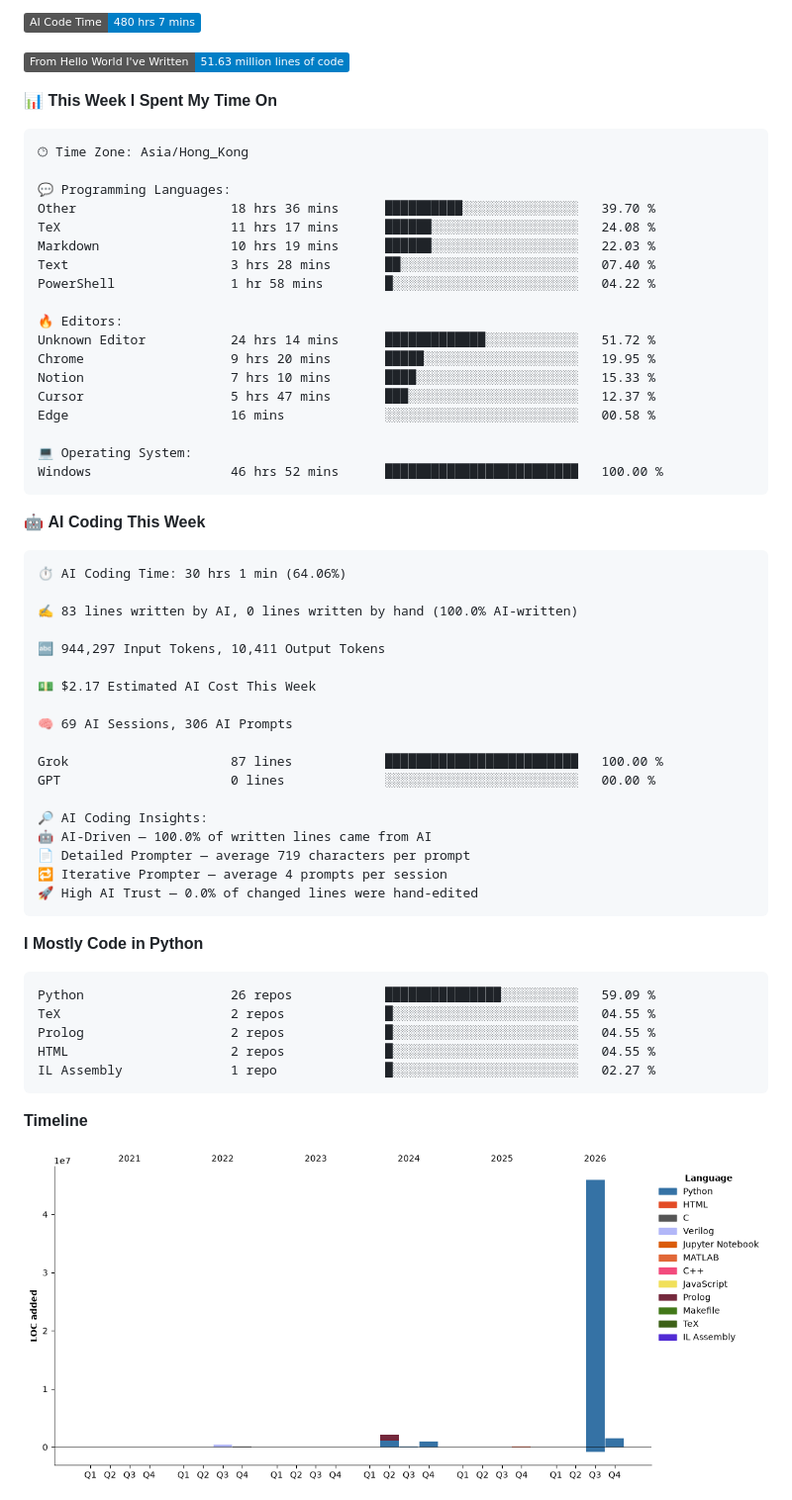
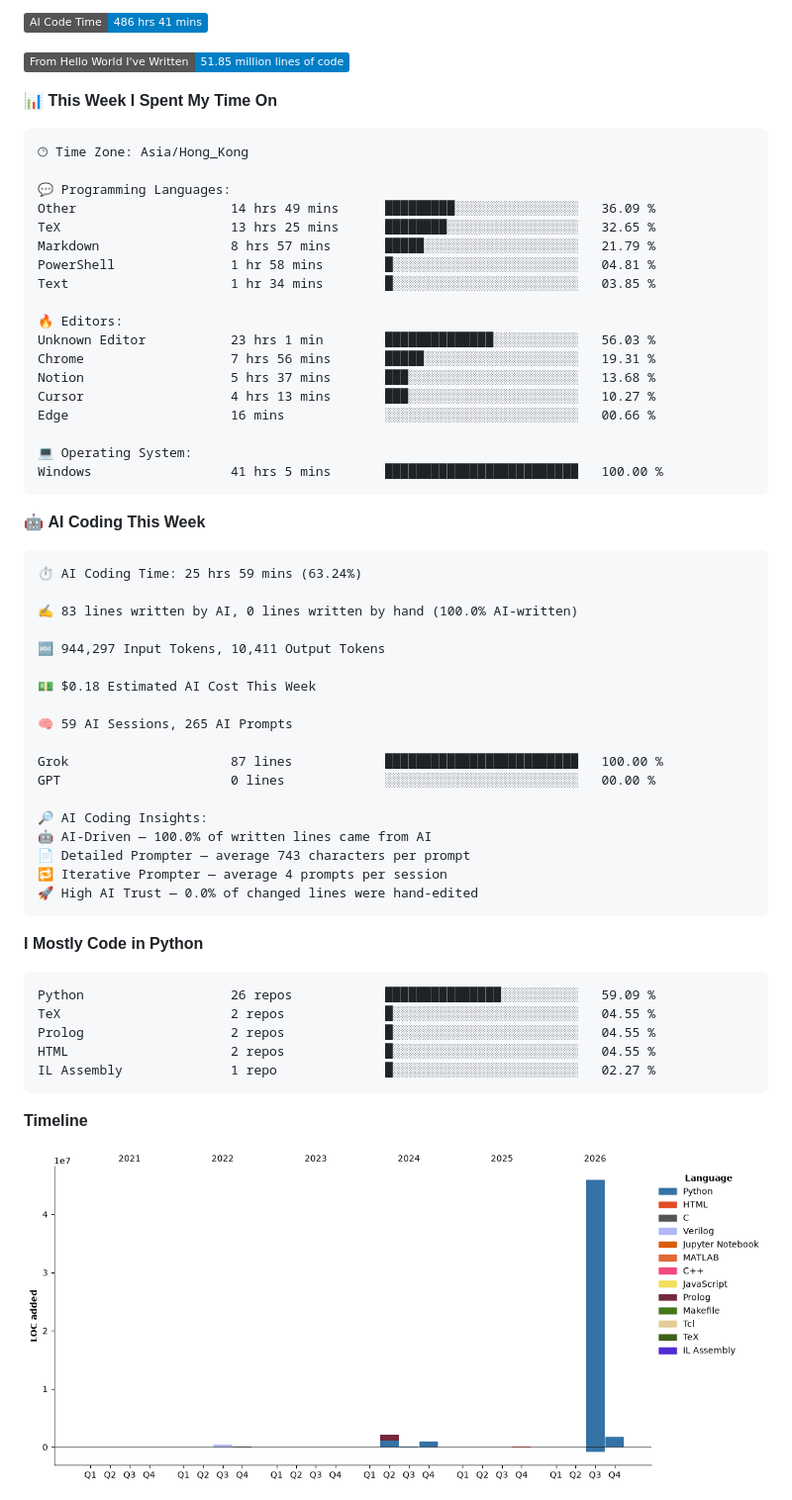
Before and after one commit to xhj2501/xhj2501, a Markdown page: README.md, the part around one of its changes. Shown at 99% size. Rendered like a GitHub page; pictures changed too: assets/bar_graph.png; badges without logos.

Commit message:
Updated with Dev Metrics

````diff
--- a/README.md
+++ b/README.md
@@ -5,7 +5,7 @@
 
-![AI Code Time](http://img.shields.io/badge/AI%20Code%20Time-480%20hrs%207%20mins-blue?style=flat)
+![AI Code Time](http://img.shields.io/badge/AI%20Code%20Time-486%20hrs%2041%20mins-blue?style=flat)
 
-![Lines of code](https://img.shields.io/badge/From%20Hello%20World%20I%27ve%20Written-51.63%20million%20lines%20of%20code-blue?style=flat)
+![Lines of code](https://img.shields.io/badge/From%20Hello%20World%20I%27ve%20Written-51.85%20million%20lines%20of%20code-blue?style=flat)
 
 📊 **This Week I Spent My Time On**
 
@@ -13,42 +13,42 @@
 🕑︎ Time Zone: Asia/Hong_Kong
 
 💬 Programming Languages:
-Other                    18 hrs 36 mins      ██████████░░░░░░░░░░░░░░░   39.70 %
-TeX                      11 hrs 17 mins      ██████░░░░░░░░░░░░░░░░░░░   24.08 %
-Markdown                 10 hrs 19 mins      ██████░░░░░░░░░░░░░░░░░░░   22.03 %
-Text                     3 hrs 28 mins       ██░░░░░░░░░░░░░░░░░░░░░░░   07.40 %
-PowerShell               1 hr 58 mins        █░░░░░░░░░░░░░░░░░░░░░░░░   04.22 %
+Other                    14 hrs 49 mins      █████████░░░░░░░░░░░░░░░░   36.09 %
+TeX                      13 hrs 25 mins      ████████░░░░░░░░░░░░░░░░░   32.65 %
+Markdown                 8 hrs 57 mins       █████░░░░░░░░░░░░░░░░░░░░   21.79 %
+PowerShell               1 hr 58 mins        █░░░░░░░░░░░░░░░░░░░░░░░░   04.81 %
+Text                     1 hr 34 mins        █░░░░░░░░░░░░░░░░░░░░░░░░   03.85 %
 
 🔥 Editors:
-Unknown Editor           24 hrs 14 mins      █████████████░░░░░░░░░░░░   51.72 %
-Chrome                   9 hrs 20 mins       █████░░░░░░░░░░░░░░░░░░░░   19.95 %
-Notion                   7 hrs 10 mins       ████░░░░░░░░░░░░░░░░░░░░░   15.33 %
-Cursor                   5 hrs 47 mins       ███░░░░░░░░░░░░░░░░░░░░░░   12.37 %
-Edge                     16 mins             ░░░░░░░░░░░░░░░░░░░░░░░░░   00.58 %
+Unknown Editor           23 hrs 1 min        ██████████████░░░░░░░░░░░   56.03 %
+Chrome                   7 hrs 56 mins       █████░░░░░░░░░░░░░░░░░░░░   19.31 %
+Notion                   5 hrs 37 mins       ███░░░░░░░░░░░░░░░░░░░░░░   13.68 %
+Cursor                   4 hrs 13 mins       ███░░░░░░░░░░░░░░░░░░░░░░   10.27 %
+Edge                     16 mins             ░░░░░░░░░░░░░░░░░░░░░░░░░   00.66 %
 
 💻 Operating System:
-Windows                  46 hrs 52 mins      █████████████████████████   100.00 %
+Windows                  41 hrs 5 mins       █████████████████████████   100.00 %
 ```
 
 🤖 **AI Coding This Week**
 
 ```text
-⏱ AI Coding Time: 30 hrs 1 min (64.06%)
+⏱ AI Coding Time: 25 hrs 59 mins (63.24%)
 
 ✍️ 83 lines written by AI, 0 lines written by hand (100.0% AI-written)
 
 🔤 944,297 Input Tokens, 10,411 Output Tokens
 
-💵 $2.17 Estimated AI Cost This Week
+💵 $0.18 Estimated AI Cost This Week
 
-🧠 69 AI Sessions, 306 AI Prompts
+🧠 59 AI Sessions, 265 AI Prompts
 
 Grok                     87 lines            █████████████████████████   100.00 %
 GPT                      0 lines             ░░░░░░░░░░░░░░░░░░░░░░░░░   00.00 %
 
 🔎 AI Coding Insights:
 🤖 AI-Driven — 100.0% of written lines came from AI
-📄 Detailed Prompter — average 719 characters per prompt
+📄 Detailed Prompter — average 743 characters per prompt
 🔁 Iterative Prompter — average 4 prompts per session
 🚀 High AI Trust — 0.0% of changed lines were hand-edited
 ```
````
Also changed, not shown: other parts of README.md (+2 -2 lines).
